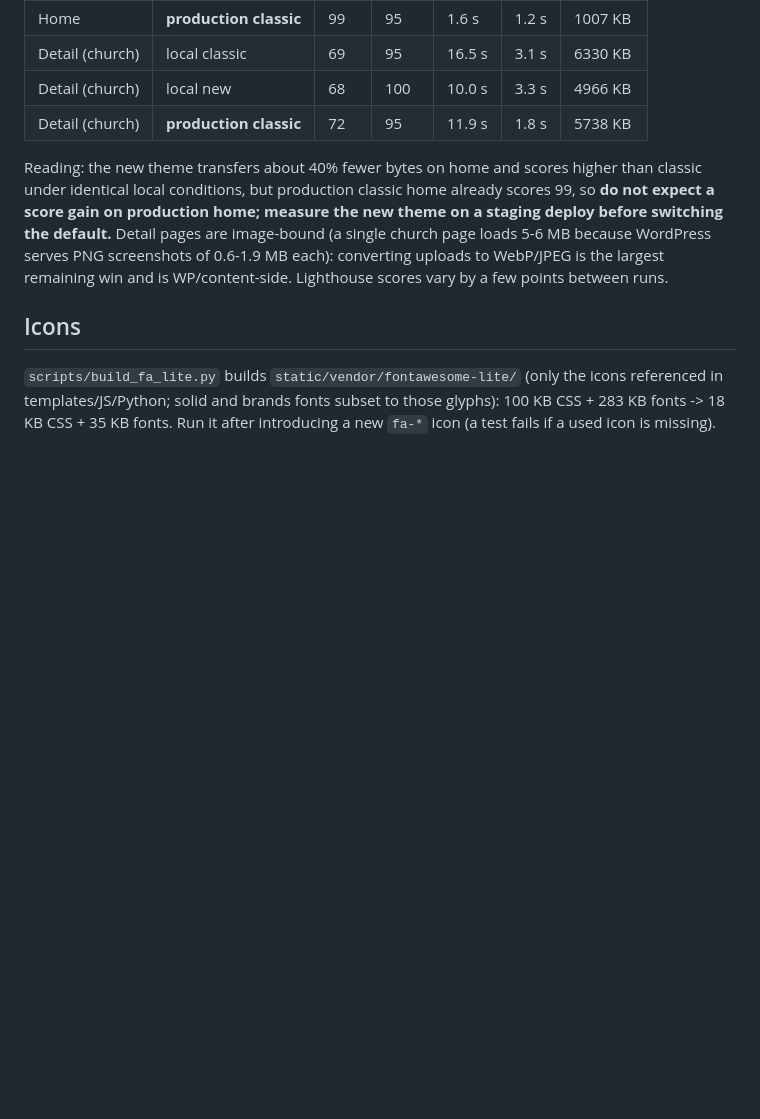
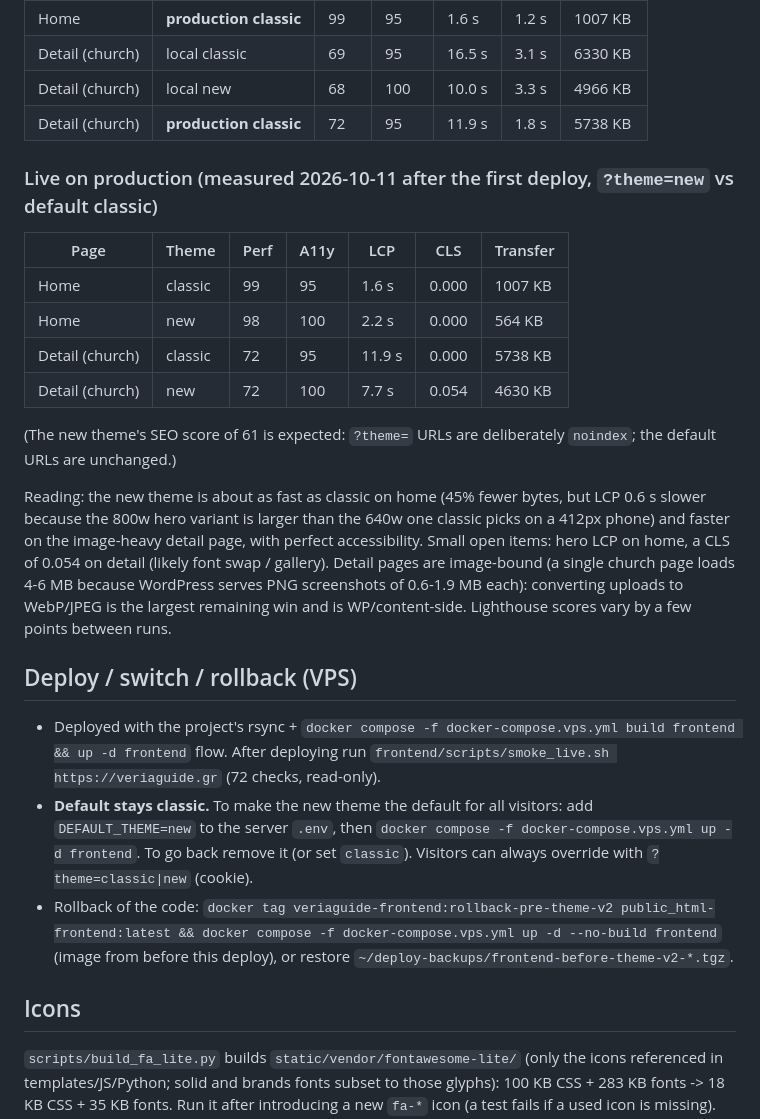
Before and after one commit to telemahos/veriaguide, a Markdown page: docs/THEME_V2.md, the part around the change. GitHub-like rendering; blank space fills up the shorter version.

Commit message:
docs(theme): live production measurements, deploy/switch/rollback notes
Co-Authored-By: Claude Sonnet 5.5 <noreply@anthropic.com>

```diff
--- a/docs/THEME_V2.md
+++ b/docs/THEME_V2.md
@@ -77,11 +77,30 @@ live site), so **they are only comparable with each other, not with production**
 | Detail (church) | local new | 68 | 100 | 10.0 s | 3.3 s | 4966 KB |
 | Detail (church) | **production classic** | 72 | 95 | 11.9 s | 1.8 s | 5738 KB |
 
-Reading: the new theme transfers about 40% fewer bytes on home and scores higher than classic under identical local conditions, but
-production classic home already scores 99, so **do not expect a score gain on production home; measure the new theme on a staging
-deploy before switching the default.** Detail pages are image-bound (a single church page loads 5-6 MB because WordPress serves
-PNG screenshots of 0.6-1.9 MB each): converting uploads to WebP/JPEG is the largest remaining win and is WP/content-side.
-Lighthouse scores vary by a few points between runs.
+### Live on production (measured 2026-10-11 after the first deploy, `?theme=new` vs default classic)
+| Page | Theme | Perf | A11y | LCP | CLS | Transfer |
+|---|---|---|---|---|---|---|
+| Home | classic | 99 | 95 | 1.6 s | 0.000 | 1007 KB |
+| Home | new | 98 | 100 | 2.2 s | 0.000 | 564 KB |
+| Detail (church) | classic | 72 | 95 | 11.9 s | 0.000 | 5738 KB |
+| Detail (church) | new | 72 | 100 | 7.7 s | 0.054 | 4630 KB |
+
+(The new theme's SEO score of 61 is expected: `?theme=` URLs are deliberately `noindex`; the default URLs are unchanged.)
+
+Reading: the new theme is about as fast as classic on home (45% fewer bytes, but LCP 0.6 s slower because the 800w hero variant is
+larger than the 640w one classic picks on a 412px phone) and faster on the image-heavy detail page, with perfect accessibility.
+Small open items: hero LCP on home, a CLS of 0.054 on detail (likely font swap / gallery). Detail pages are image-bound (a single
+church page loads 4-6 MB because WordPress serves PNG screenshots of 0.6-1.9 MB each): converting uploads to WebP/JPEG is the
+largest remaining win and is WP/content-side. Lighthouse scores vary by a few points between runs.
+
+## Deploy / switch / rollback (VPS)
+- Deployed with the project's rsync + `docker compose -f docker-compose.vps.yml build frontend && up -d frontend` flow.
+  After deploying run `frontend/scripts/smoke_live.sh https://veriaguide.gr` (72 checks, read-only).
+- **Default stays classic.** To make the new theme the default for all visitors: add `DEFAULT_THEME=new` to the server `.env`, then
+  `docker compose -f docker-compose.vps.yml up -d frontend`. To go back remove it (or set `classic`). Visitors can always override with
+  `?theme=classic|new` (cookie).
+- Rollback of the code: `docker tag veriaguide-frontend:rollback-pre-theme-v2 public_html-frontend:latest && docker compose -f
+  docker-compose.vps.yml up -d --no-build frontend` (image from before this deploy), or restore `~/deploy-backups/frontend-before-theme-v2-*.tgz`.
 
 ## Icons
 `scripts/build_fa_lite.py` builds `static/vendor/fontawesome-lite/` (only the icons referenced in templates/JS/Python; solid and brands
```
